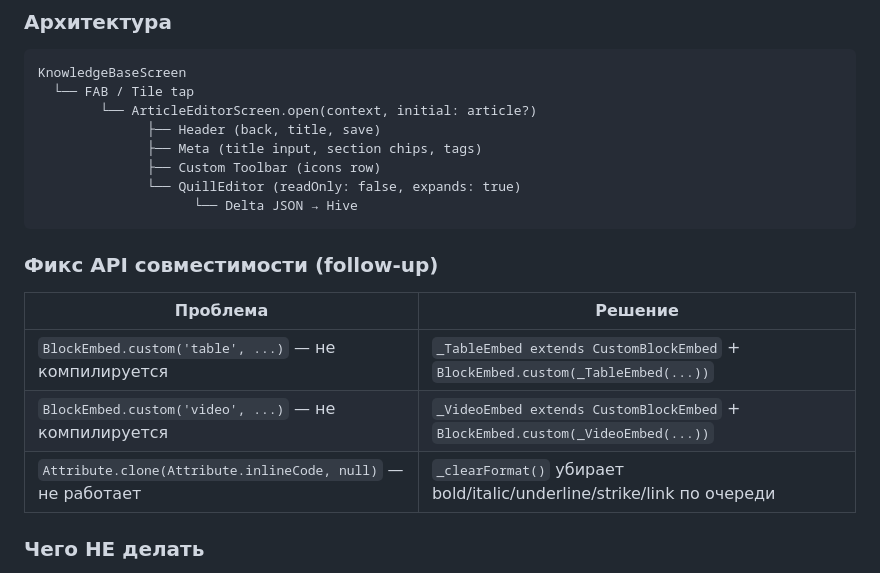
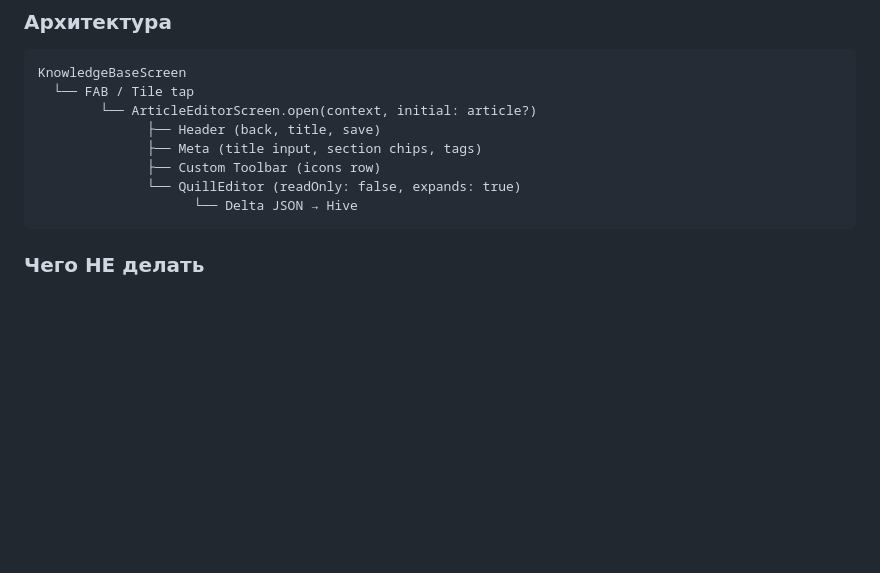
Before and after one commit to wesiwer/WesiOS, a Markdown page: STATUS.md, the part around the change. Drawn GitHub-style; blank space fills up the shorter version.

````diff
--- a/STATUS.md
+++ b/STATUS.md
@@ -130,14 +130,6 @@ KnowledgeBaseScreen
               └── QuillEditor (readOnly: false, expands: true)
                     └── Delta JSON → Hive
 ```
-
-### Фикс API совместимости (follow-up)
-
-| Проблема | Решение |
-|---|---|
-| `BlockEmbed.custom('table', ...)` — не компилируется | `_TableEmbed extends CustomBlockEmbed` + `BlockEmbed.custom(_TableEmbed(...))` |
-| `BlockEmbed.custom('video', ...)` — не компилируется | `_VideoEmbed extends CustomBlockEmbed` + `BlockEmbed.custom(_VideoEmbed(...))` |
-| `Attribute.clone(Attribute.inlineCode, null)` — не работает | `_clearFormat()` убирает bold/italic/underline/strike/link по очереди |
 
 ### Чего НЕ делать
 
````
